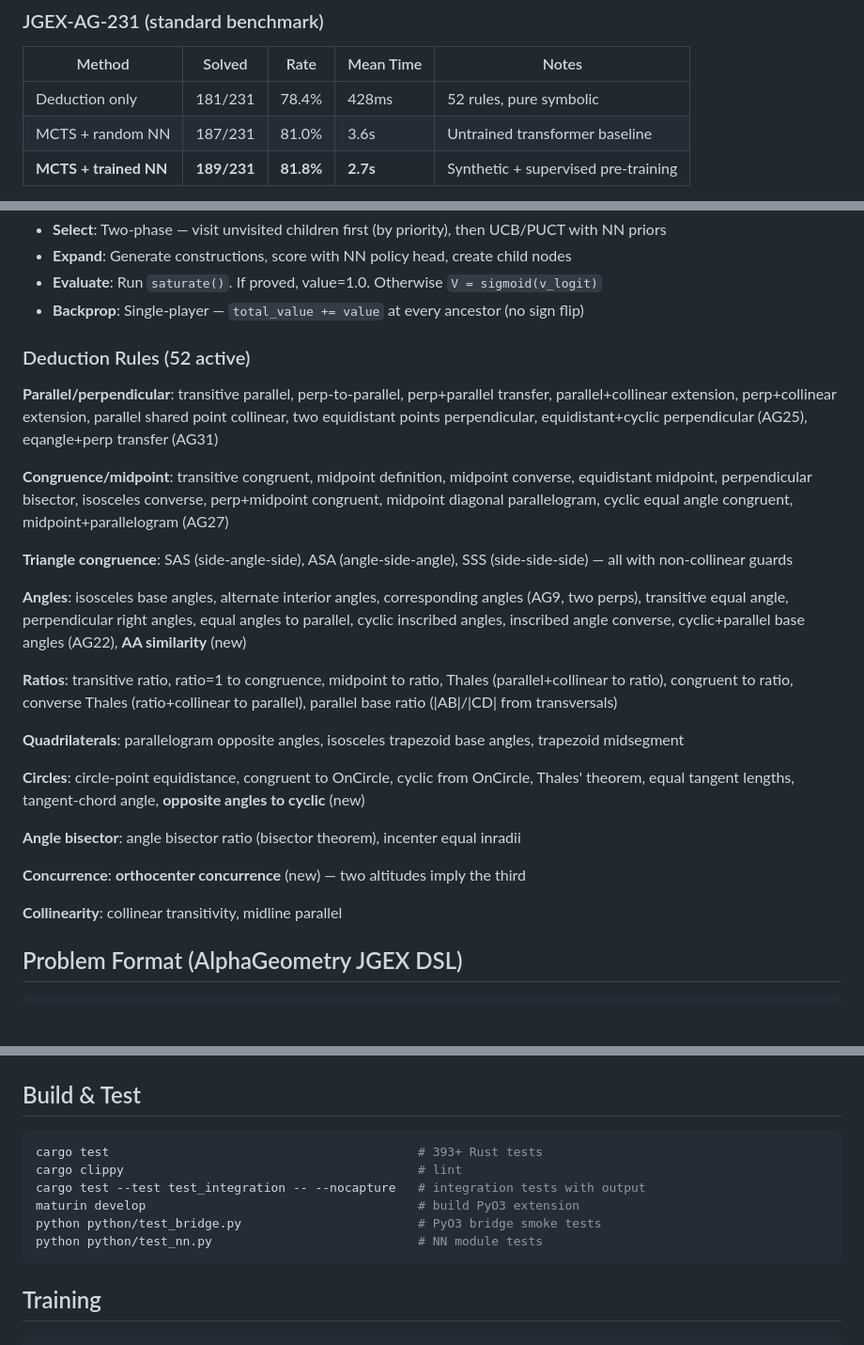
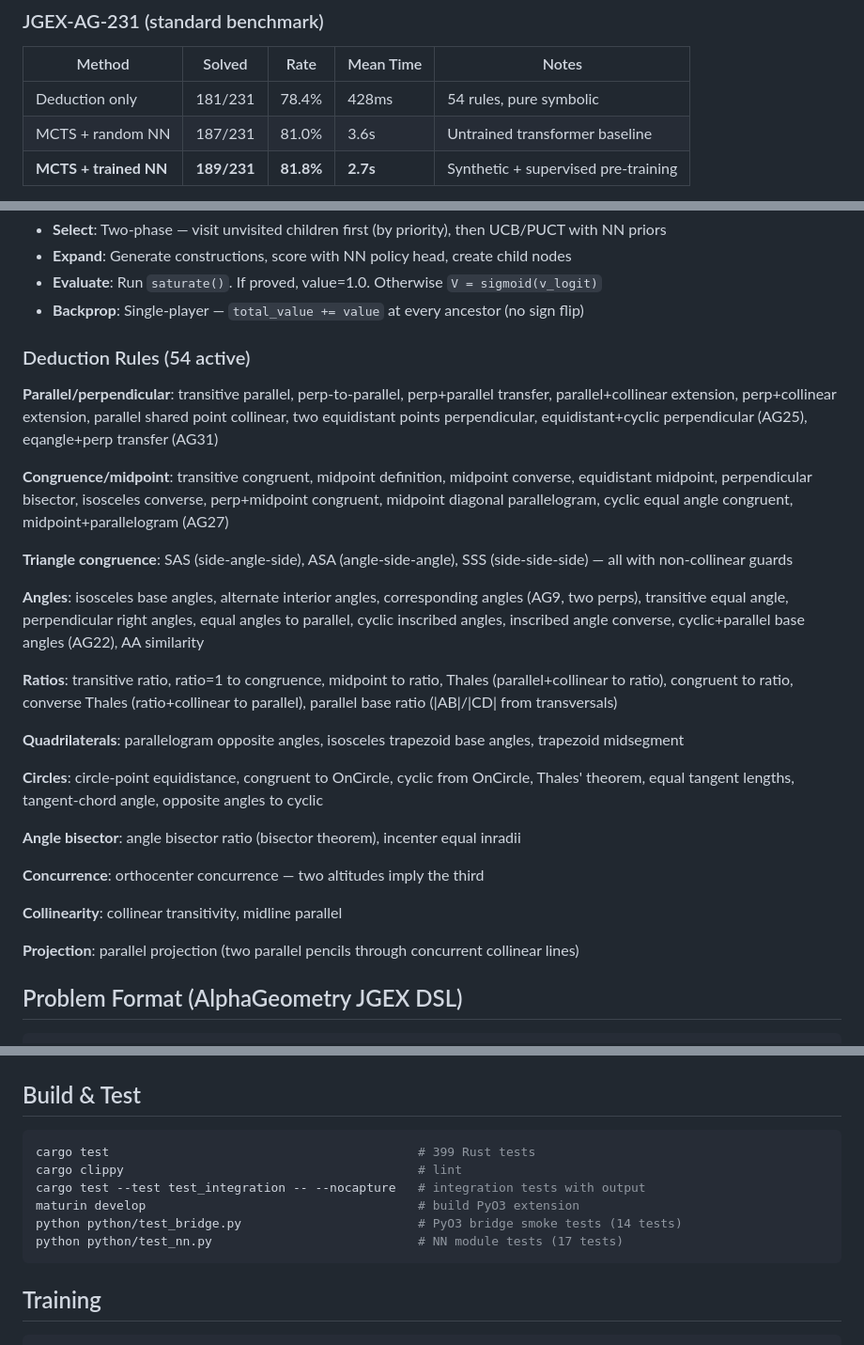
Before and after one commit to aaholmes/geoprover, a Markdown page: README.md, 3 parts joined by grey strips. Shown at 94% size. Drawn GitHub-style; blank space fills up the shorter version.

````diff
--- a/README.md
+++ b/README.md
@@ -8,7 +8,7 @@ Neurosymbolic geometry theorem prover using a three-tier MCTS architecture adapt
 
 | Method | Solved | Rate | Mean Time | Notes |
 |--------|--------|------|-----------|-------|
-| Deduction only | 181/231 | 78.4% | 428ms | 52 rules, pure symbolic |
+| Deduction only | 181/231 | 78.4% | 428ms | 54 rules, pure symbolic |
 | MCTS + random NN | 187/231 | 81.0% | 3.6s | Untrained transformer baseline |
 | **MCTS + trained NN** | **189/231** | **81.8%** | **2.7s** | Synthetic + supervised pre-training |
 
@@ -165,7 +203,7 @@ web/
 - **Evaluate**: Run `saturate()`. If proved, value=1.0. Otherwise `V = sigmoid(v_logit)`
 - **Backprop**: Single-player — `total_value += value` at every ancestor (no sign flip)
 
-### Deduction Rules (52 active)
+### Deduction Rules (54 active)
 
 **Parallel/perpendicular**: transitive parallel, perp-to-parallel, perp+parallel transfer, parallel+collinear extension, perp+collinear extension, parallel shared point collinear, two equidistant points perpendicular, equidistant+cyclic perpendicular (AG25), eqangle+perp transfer (AG31)
 
@@ -173,19 +211,21 @@ web/
 
 **Triangle congruence**: SAS (side-angle-side), ASA (angle-side-angle), SSS (side-side-side) — all with non-collinear guards
 
-**Angles**: isosceles base angles, alternate interior angles, corresponding angles (AG9, two perps), transitive equal angle, perpendicular right angles, equal angles to parallel, cyclic inscribed angles, inscribed angle converse, cyclic+parallel base angles (AG22), **AA similarity** (new)
+**Angles**: isosceles base angles, alternate interior angles, corresponding angles (AG9, two perps), transitive equal angle, perpendicular right angles, equal angles to parallel, cyclic inscribed angles, inscribed angle converse, cyclic+parallel base angles (AG22), AA similarity
 
 **Ratios**: transitive ratio, ratio=1 to congruence, midpoint to ratio, Thales (parallel+collinear to ratio), congruent to ratio, converse Thales (ratio+collinear to parallel), parallel base ratio (|AB|/|CD| from transversals)
 
 **Quadrilaterals**: parallelogram opposite angles, isosceles trapezoid base angles, trapezoid midsegment
 
-**Circles**: circle-point equidistance, congruent to OnCircle, cyclic from OnCircle, Thales' theorem, equal tangent lengths, tangent-chord angle, **opposite angles to cyclic** (new)
+**Circles**: circle-point equidistance, congruent to OnCircle, cyclic from OnCircle, Thales' theorem, equal tangent lengths, tangent-chord angle, opposite angles to cyclic
 
 **Angle bisector**: angle bisector ratio (bisector theorem), incenter equal inradii
 
-**Concurrence**: **orthocenter concurrence** (new) — two altitudes imply the third
+**Concurrence**: orthocenter concurrence — two altitudes imply the third
 
 **Collinearity**: collinear transitivity, midline parallel
+
+**Projection**: parallel projection (two parallel pencils through concurrent collinear lines)
 
 ## Problem Format (AlphaGeometry JGEX DSL)
 
@@ -203,12 +243,12 @@ a b c = triangle; h = on_tline b a c, on_tline c a b ? perp a h b c
 ## Build & Test
 
 ```bash
-cargo test                                          # 393+ Rust tests
+cargo test                                          # 399 Rust tests
 cargo clippy                                        # lint
 cargo test --test test_integration -- --nocapture   # integration tests with output
 maturin develop                                     # build PyO3 extension
-python python/test_bridge.py                        # PyO3 bridge smoke tests
-python python/test_nn.py                            # NN module tests
+python python/test_bridge.py                        # PyO3 bridge smoke tests (14 tests)
+python python/test_nn.py                            # NN module tests (17 tests)
 ```
 
 ## Training
````
Also changed, not shown: other parts of README.md (+43 -5 lines), DESIGN_DECISIONS.md (added, +239 -0 lines).
